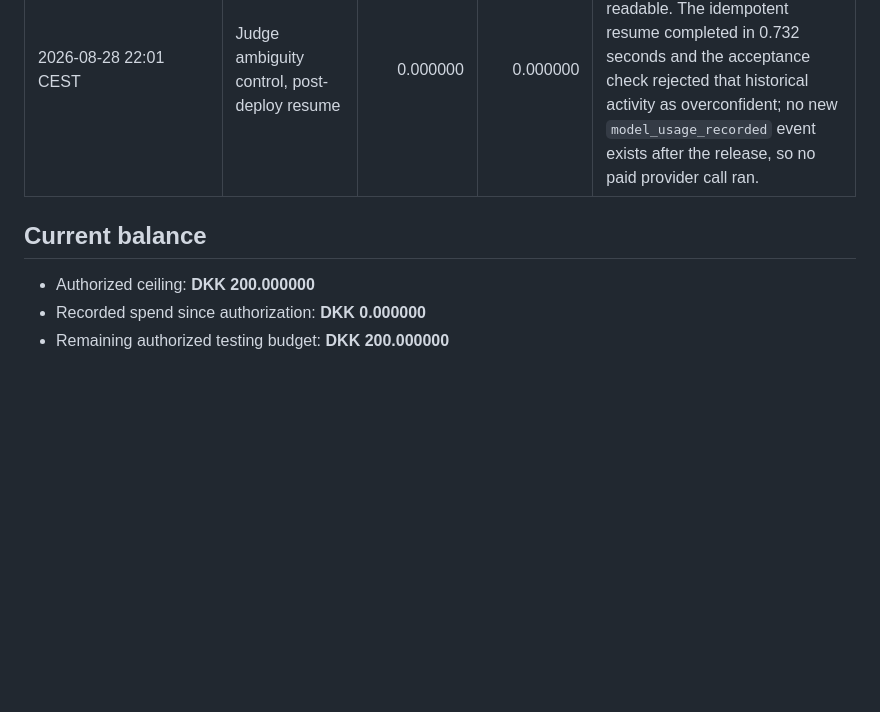
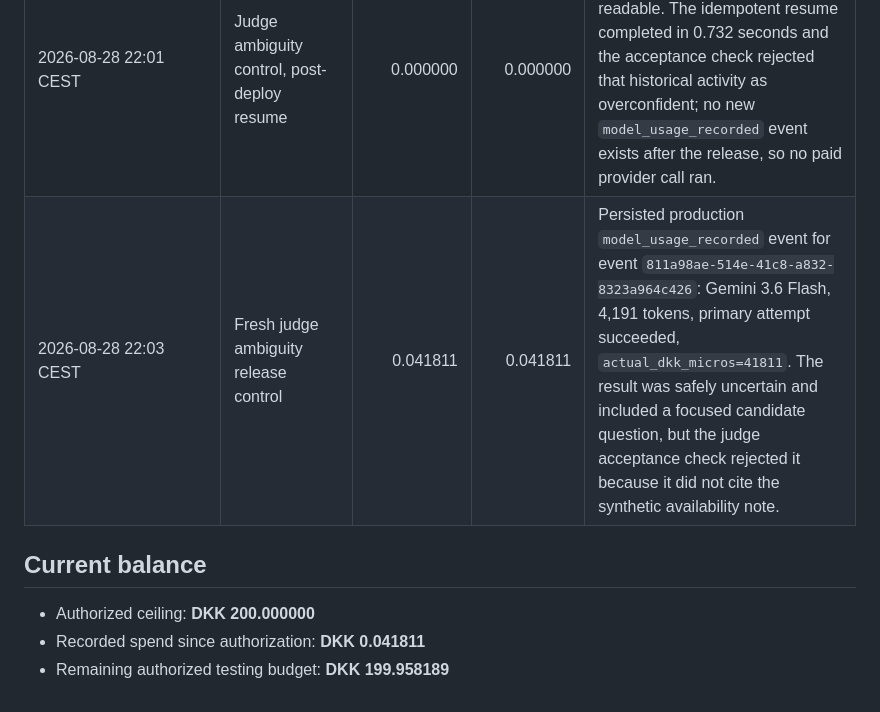
Before and after one commit to oana-ffg/gemini-foodlog, a Markdown page: docs/testing-spend-ledger.md, the part around the change. GitHub-like rendering; blank space fills up the shorter version.

Commit message:
docs: ledger fresh ambiguity control

```diff
--- a/docs/testing-spend-ledger.md
+++ b/docs/testing-spend-ledger.md
@@ -34,9 +34,10 @@ Operational rules:
 | 2026-08-28 21:48 CEST | Judge ambiguity control authentication preflight | 0.000000 | 0.000000 | The shell expanded the temporary Firebase-key variable before applying its one-command environment assignment, so sign-in failed before upload or inference. No model test ran. |
 | 2026-08-28 21:49 CEST | Judge ambiguity control, historical-schema failure | 0.000000 | 0.000000 | Production accepted the resumable upload, then rejected an older persisted unsafe hypothesis while assembling API/agent context. The failure happened before provider invocation; the model-usage query returned no new record. The compatibility boundary was fixed without changing immutable history. |
 | 2026-08-28 22:01 CEST | Judge ambiguity control, post-deploy resume | 0.000000 | 0.000000 | The deployed compatibility fix made the existing activity readable. The idempotent resume completed in 0.732 seconds and the acceptance check rejected that historical activity as overconfident; no new `model_usage_recorded` event exists after the release, so no paid provider call ran. |
+| 2026-08-28 22:03 CEST | Fresh judge ambiguity release control | 0.041811 | 0.041811 | Persisted production `model_usage_recorded` event for event `811a98ae-514e-41c8-a832-8323a964c426`: Gemini 3.6 Flash, 4,191 tokens, primary attempt succeeded, `actual_dkk_micros=41811`. The result was safely uncertain and included a focused candidate question, but the judge acceptance check rejected it because it did not cite the synthetic availability note. |
 
 ## Current balance
 
 - Authorized ceiling: **DKK 200.000000**
-- Recorded spend since authorization: **DKK 0.000000**
-- Remaining authorized testing budget: **DKK 200.000000**
+- Recorded spend since authorization: **DKK 0.041811**
+- Remaining authorized testing budget: **DKK 199.958189**
```
